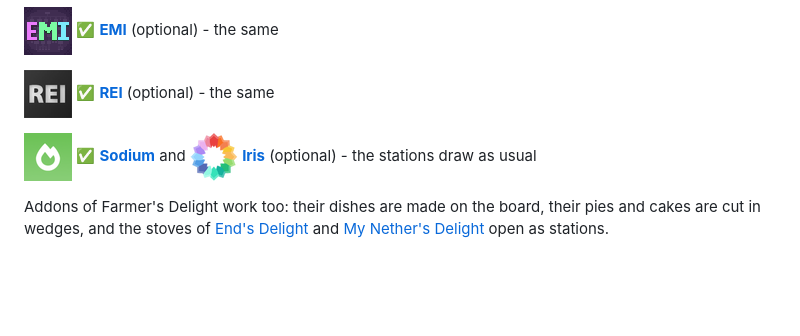
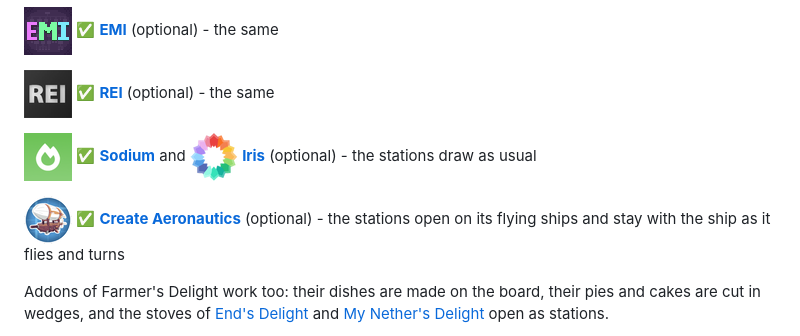
Before and after one commit to Pocky-l/handson-delight, a Markdown page: README.md, the part around the change. Drawn GitHub-style; pictures changed too: docs/compat/create-aeronautics.png (added); blank space fills up the shorter version.

Commit message:
Show the stations on Create Aeronautics ships on the page

```diff
--- a/README.md
+++ b/README.md
@@ -82,6 +82,8 @@ open as stations, and its recipes, and those of its addons, work in them.
 [![REI](https://raw.githubusercontent.com/Pocky-l/handson-delight/main/docs/compat/rei.png)](https://www.curseforge.com/minecraft/mc-mods/roughly-enough-items) ✅ **[REI](https://www.curseforge.com/minecraft/mc-mods/roughly-enough-items)** (optional) - the same
 
 [![Sodium](https://raw.githubusercontent.com/Pocky-l/handson-delight/1.21.1/docs/compat/sodium.png)](https://modrinth.com/mod/sodium) ✅ **[Sodium](https://modrinth.com/mod/sodium)** and [![Iris](https://raw.githubusercontent.com/Pocky-l/handson-delight/1.21.1/docs/compat/iris.png)](https://modrinth.com/mod/iris) **[Iris](https://modrinth.com/mod/iris)** (optional) - the stations draw as usual
+
+[![Create Aeronautics](https://raw.githubusercontent.com/Pocky-l/handson-delight/1.21.1/docs/compat/create-aeronautics.png)](https://modrinth.com/mod/create-aeronautics) ✅ **[Create Aeronautics](https://modrinth.com/mod/create-aeronautics)** (optional) - the stations open on its flying ships and stay with the ship as it flies and turns
 
 Addons of Farmer's Delight work too: their dishes are made on the board, their pies and cakes are cut in wedges, and
 the stoves of [End's Delight](https://www.curseforge.com/minecraft/mc-mods/ends-delight) and
```
